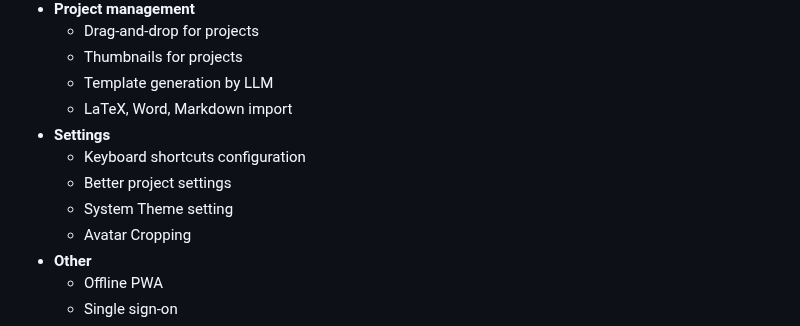
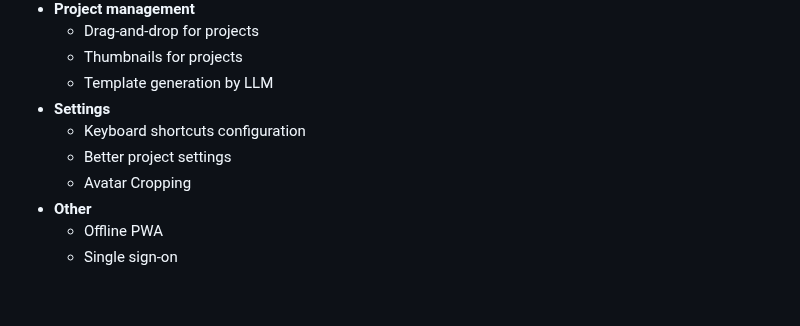
Before and after one commit to engsprama/typst, a Markdown page: docs/roadmap.md, the part around the change. GitHub-like rendering; blank space fills up the shorter version.

Commit message:
Update roadmap

```diff
--- a/docs/roadmap.md
+++ b/docs/roadmap.md
@@ -113,11 +113,9 @@ request with the [community]($community).
   - Drag-and-drop for projects
   - Thumbnails for projects
   - Template generation by LLM
-  - LaTeX, Word, Markdown import
 - **Settings**
   - Keyboard shortcuts configuration
   - Better project settings
-  - System Theme setting
   - Avatar Cropping
 - **Other**
   - Offline PWA
```
